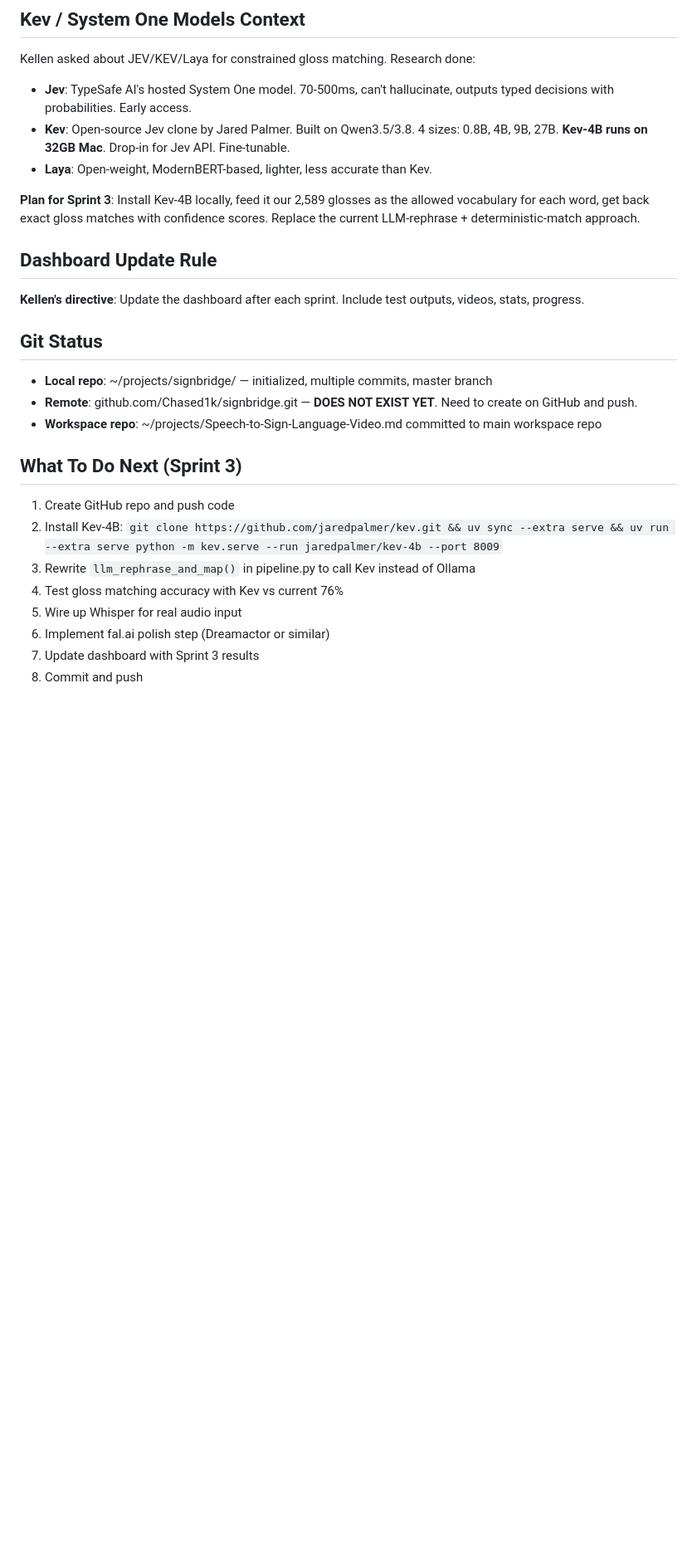
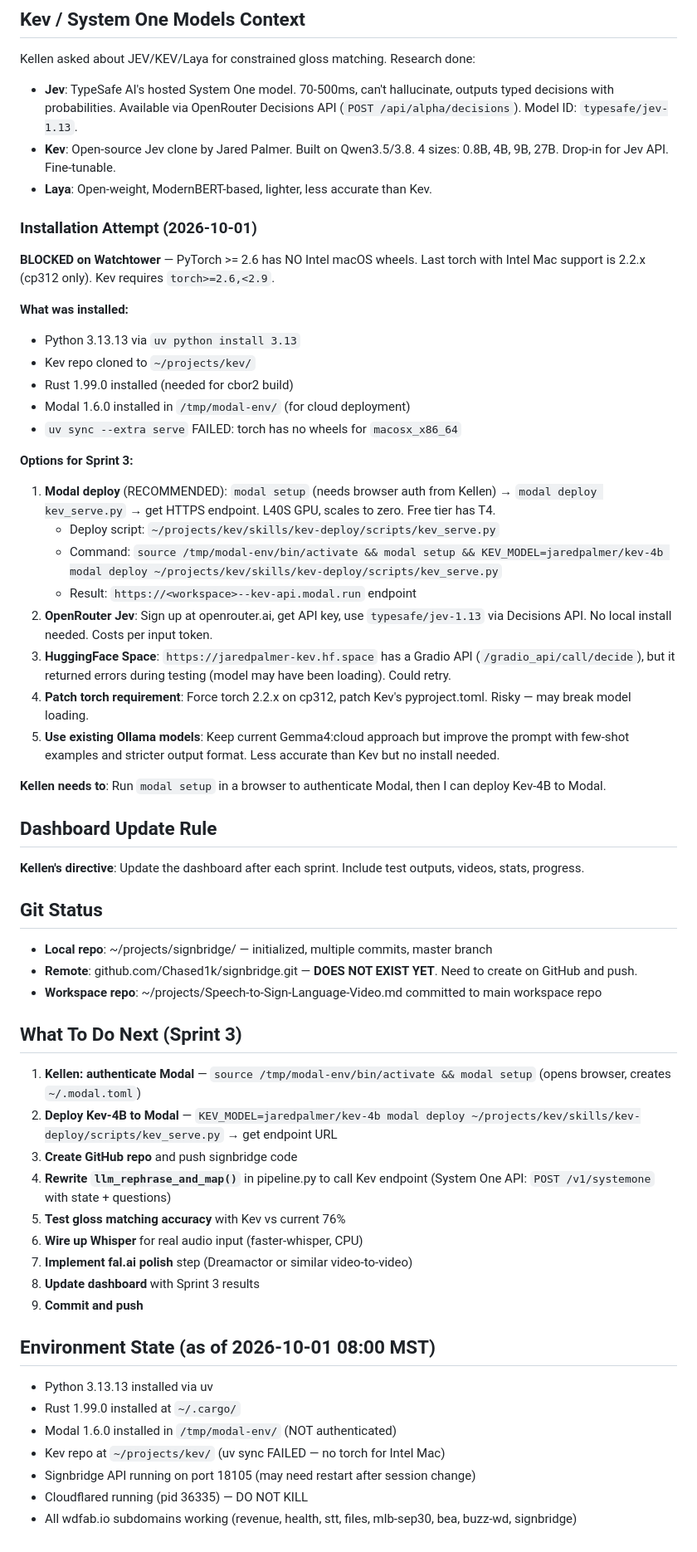
Before and after one commit to Chased1k/signbridge, a Markdown page: docs/passoff.md, the part around the change. Shown at 83% size. GitHub-like rendering; blank space fills up the shorter version.

Commit message:
Update passoff doc with Kev install results, Modal deploy path

```diff
--- a/docs/passoff.md
+++ b/docs/passoff.md
@@ -119,11 +119,32 @@ SignBridge takes audio (voice notes, rambles, any spoken content) and produces a
 
 Kellen asked about JEV/KEV/Laya for constrained gloss matching. Research done:
 
-- **Jev**: TypeSafe AI's hosted System One model. 70-500ms, can't hallucinate, outputs typed decisions with probabilities. Early access.
-- **Kev**: Open-source Jev clone by Jared Palmer. Built on Qwen3.5/3.8. 4 sizes: 0.8B, 4B, 9B, 27B. **Kev-4B runs on 32GB Mac**. Drop-in for Jev API. Fine-tunable.
+- **Jev**: TypeSafe AI's hosted System One model. 70-500ms, can't hallucinate, outputs typed decisions with probabilities. Available via OpenRouter Decisions API (`POST /api/alpha/decisions`). Model ID: `typesafe/jev-1.13`.
+- **Kev**: Open-source Jev clone by Jared Palmer. Built on Qwen3.5/3.8. 4 sizes: 0.8B, 4B, 9B, 27B. Drop-in for Jev API. Fine-tunable.
 - **Laya**: Open-weight, ModernBERT-based, lighter, less accurate than Kev.
 
-**Plan for Sprint 3**: Install Kev-4B locally, feed it our 2,589 glosses as the allowed vocabulary for each word, get back exact gloss matches with confidence scores. Replace the current LLM-rephrase + deterministic-match approach.
+### Installation Attempt (2026-10-01)
+
+**BLOCKED on Watchtower** — PyTorch >= 2.6 has NO Intel macOS wheels. Last torch with Intel Mac support is 2.2.x (cp312 only). Kev requires `torch>=2.6,<2.9`.
+
+**What was installed:**
+- Python 3.13.13 via `uv python install 3.13`
+- Kev repo cloned to `~/projects/kev/`
+- Rust 1.99.0 installed (needed for cbor2 build)
+- Modal 1.6.0 installed in `/tmp/modal-env/` (for cloud deployment)
+- `uv sync --extra serve` FAILED: torch has no wheels for `macosx_x86_64`
+
+**Options for Sprint 3:**
+1. **Modal deploy** (RECOMMENDED): `modal setup` (needs browser auth from Kellen) → `modal deploy kev_serve.py` → get HTTPS endpoint. L40S GPU, scales to zero. Free tier has T4.
+   - Deploy script: `~/projects/kev/skills/kev-deploy/scripts/kev_serve.py`
+   - Command: `source /tmp/modal-env/bin/activate && modal setup && KEV_MODEL=jaredpalmer/kev-4b modal deploy ~/projects/kev/skills/kev-deploy/scripts/kev_serve.py`
+   - Result: `https://<workspace>--kev-api.modal.run` endpoint
+2. **OpenRouter Jev**: Sign up at openrouter.ai, get API key, use `typesafe/jev-1.13` via Decisions API. No local install needed. Costs per input token.
+3. **HuggingFace Space**: `https://jaredpalmer-kev.hf.space` has a Gradio API (`/gradio_api/call/decide`), but it returned errors during testing (model may have been loading). Could retry.
+4. **Patch torch requirement**: Force torch 2.2.x on cp312, patch Kev's pyproject.toml. Risky — may break model loading.
+5. **Use existing Ollama models**: Keep current Gemma4:cloud approach but improve the prompt with few-shot examples and stricter output format. Less accurate than Kev but no install needed.
+
+**Kellen needs to**: Run `modal setup` in a browser to authenticate Modal, then I can deploy Kev-4B to Modal.
 
 ## Dashboard Update Rule
 
@@ -137,11 +158,22 @@ Kellen asked about JEV/KEV/Laya for constrained gloss matching. Research done:
 
 ## What To Do Next (Sprint 3)
 
-1. Create GitHub repo and push code
-2. Install Kev-4B: `git clone https://github.com/jaredpalmer/kev.git && uv sync --extra serve && uv run --extra serve python -m kev.serve --run jaredpalmer/kev-4b --port 8009`
-3. Rewrite `llm_rephrase_and_map()` in pipeline.py to call Kev instead of Ollama
-4. Test gloss matching accuracy with Kev vs current 76%
-5. Wire up Whisper for real audio input
-6. Implement fal.ai polish step (Dreamactor or similar)
-7. Update dashboard with Sprint 3 results
-8. Commit and push
+1. **Kellen: authenticate Modal** — `source /tmp/modal-env/bin/activate && modal setup` (opens browser, creates `~/.modal.toml`)
+2. **Deploy Kev-4B to Modal** — `KEV_MODEL=jaredpalmer/kev-4b modal deploy ~/projects/kev/skills/kev-deploy/scripts/kev_serve.py` → get endpoint URL
+3. **Create GitHub repo** and push signbridge code
+4. **Rewrite `llm_rephrase_and_map()`** in pipeline.py to call Kev endpoint (System One API: `POST /v1/systemone` with state + questions)
+5. **Test gloss matching accuracy** with Kev vs current 76%
+6. **Wire up Whisper** for real audio input (faster-whisper, CPU)
+7. **Implement fal.ai polish** step (Dreamactor or similar video-to-video)
+8. **Update dashboard** with Sprint 3 results
+9. **Commit and push**
+
+## Environment State (as of 2026-10-01 08:00 MST)
+
+- Python 3.13.13 installed via uv
+- Rust 1.99.0 installed at `~/.cargo/`
+- Modal 1.6.0 installed in `/tmp/modal-env/` (NOT authenticated)
+- Kev repo at `~/projects/kev/` (uv sync FAILED — no torch for Intel Mac)
+- Signbridge API running on port 18105 (may need restart after session change)
+- Cloudflared running (pid 36335) — DO NOT KILL
+- All wdfab.io subdomains working (revenue, health, stt, files, mlb-sep30, bea, buzz-wd, signbridge)
```
